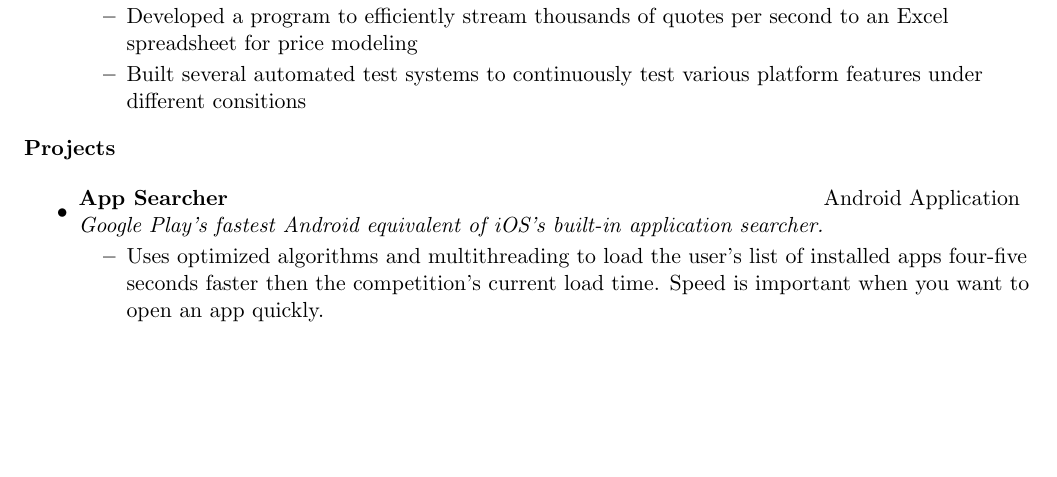
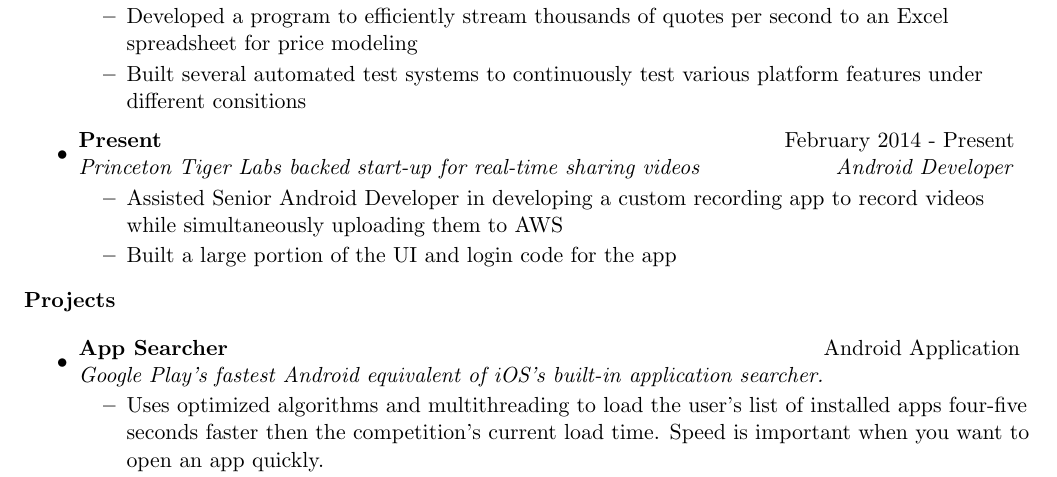
Before and after one commit to dsouzarc/resume, a LaTeX CV (Resume Good/resume.tex): part of page 1 of 2, cut so that both start at the same text, the shorter picture padded with empty space. Compiled offline with pdfLaTeX.

Commit message:
Added Present and 2 bullet points

```diff
--- a/Resume Good/resume.tex
+++ b/Resume Good/resume.tex
@@ -71,6 +71,15 @@ quora.com/Ryan-Dsouza-1 & github.com/dsouzarc\\
 		\resitem{Built several automated test systems to 						continuously test various platform features under 				different consitions}
 	\end{itemize}
 \end{itemize}
+\begin{itemize}
+\item
+	\ressubheading{Present}{February 2014 - Present}
+		{Princeton Tiger Labs backed start-up for real-time 				sharing videos} {Android Developer}
+		\begin {itemize}
+		\resitem{Assisted Senior Android Developer in 						developing a custom recording app to record videos 				while simultaneously uploading them to AWS}
+		\resitem{Built a large portion of the UI and login code for the app}
+		\end{itemize}
+\end{itemize}
 
 
 %\resheading{Projects}
```
Also changed, not shown: Resume Good/resume.pdf, 2 other files.
